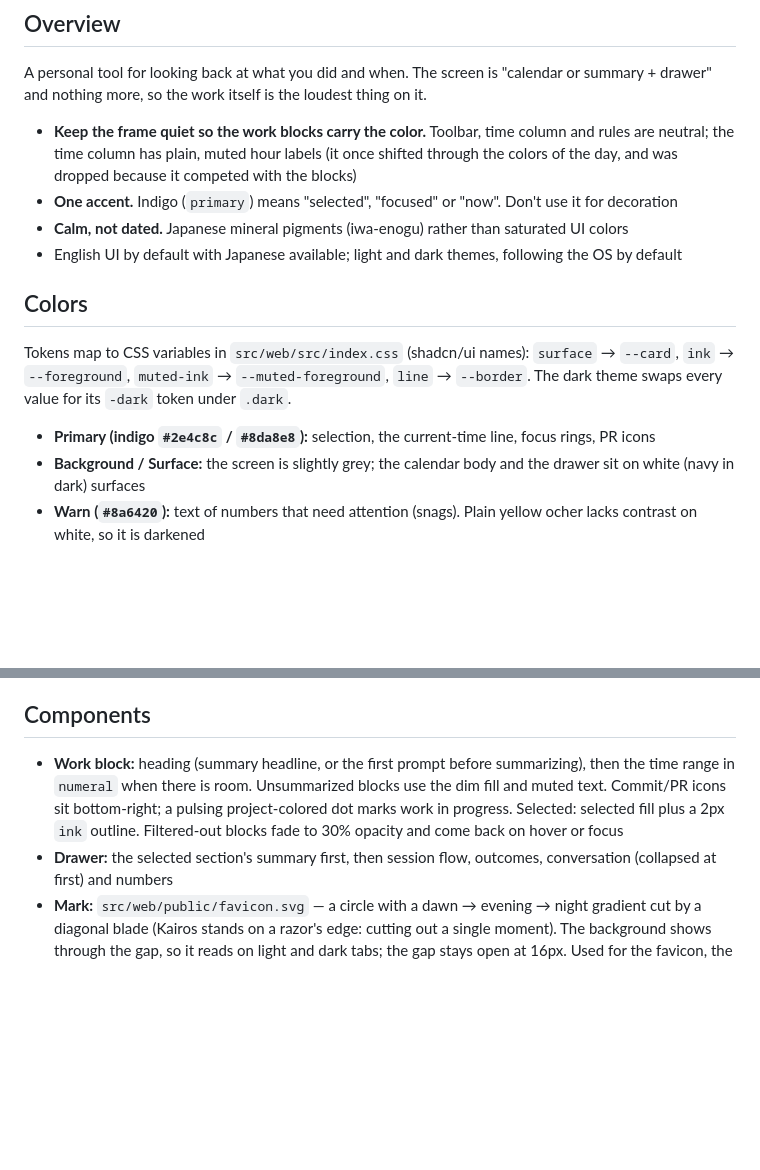
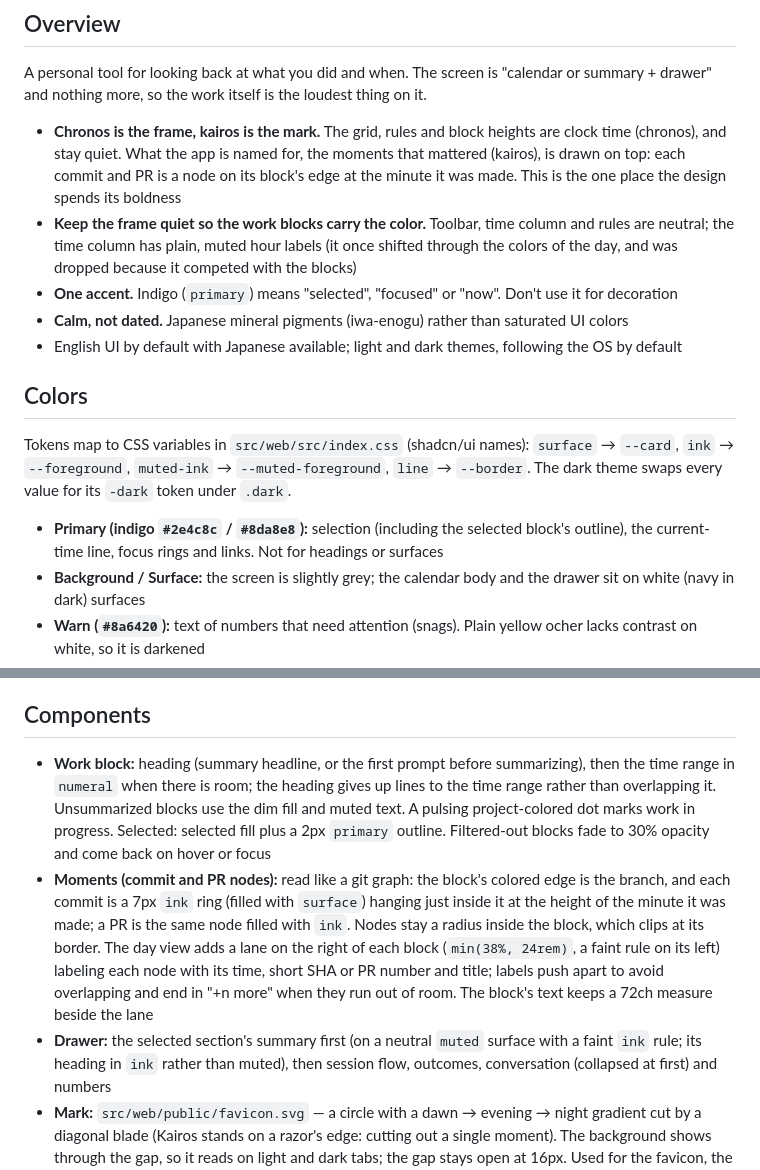
Before and after one commit to atsuki-shirasawa/kairos, a Markdown page: DESIGN.md, 2 parts joined by grey strips. Rendered like a GitHub page; blank space fills up the shorter version.

```diff
--- a/DESIGN.md
+++ b/DESIGN.md
@@ -166,6 +166,10 @@ Direction **"Indigo hours"**, chosen on 2026-10-05 from three compared proposals
 A personal tool for looking back at what you did and when. The screen is "calendar or summary +
 drawer" and nothing more, so the work itself is the loudest thing on it.
 
+- **Chronos is the frame, kairos is the mark.** The grid, rules and block heights are clock time
+  (chronos), and stay quiet. What the app is named for, the moments that mattered (kairos), is
+  drawn on top: each commit and PR is a node on its block's edge at the minute it was made. This
+  is the one place the design spends its boldness
 - **Keep the frame quiet so the work blocks carry the color.** Toolbar, time column and rules are
   neutral; the time column has plain, muted hour labels (it once shifted through the colors of the
   day, and was dropped because it competed with the blocks)
@@ -179,7 +183,8 @@ Tokens map to CSS variables in `src/web/src/index.css` (shadcn/ui names): `surfa
 `ink` → `--foreground`, `muted-ink` → `--muted-foreground`, `line` → `--border`. The dark theme
 swaps every value for its `-dark` token under `.dark`.
 
-- **Primary (indigo `#2e4c8c` / `#8da8e8`):** selection, the current-time line, focus rings, PR icons
+- **Primary (indigo `#2e4c8c` / `#8da8e8`):** selection (including the selected block's outline),
+  the current-time line, focus rings and links. Not for headings or surfaces
 - **Background / Surface:** the screen is slightly grey; the calendar body and the drawer sit on
   white (navy in dark) surfaces
 - **Warn (`#8a6420`):** text of numbers that need attention (snags). Plain yellow ocher lacks
@@ -252,11 +257,19 @@ Stacked work blocks get a 1px `surface`-colored outline, not a shadow, to separa
 ## Components
 
 - **Work block:** heading (summary headline, or the first prompt before summarizing), then the time
-  range in `numeral` when there is room. Unsummarized blocks use the dim fill and muted text.
-  Commit/PR icons sit bottom-right; a pulsing project-colored dot marks work in progress.
-  Selected: selected fill plus a 2px `ink` outline. Filtered-out blocks fade to 30% opacity and
-  come back on hover or focus
-- **Drawer:** the selected section's summary first, then session flow, outcomes, conversation
+  range in `numeral` when there is room; the heading gives up lines to the time range rather than
+  overlapping it. Unsummarized blocks use the dim fill and muted text. A pulsing project-colored
+  dot marks work in progress. Selected: selected fill plus a 2px `primary` outline. Filtered-out
+  blocks fade to 30% opacity and come back on hover or focus
+- **Moments (commit and PR nodes):** read like a git graph: the block's colored edge is the branch,
+  and each commit is a 7px `ink` ring (filled with `surface`) hanging just inside it at the height
+  of the minute it was made; a PR is the same node filled with `ink`. Nodes stay a radius inside the
+  block, which clips at its border. The day view adds a lane on the right of each block
+  (`min(38%, 24rem)`, a faint rule on its left) labeling each node with its time, short SHA or PR
+  number and title; labels push apart to avoid overlapping and end in "+n more" when they run out
+  of room. The block's text keeps a 72ch measure beside the lane
+- **Drawer:** the selected section's summary first (on a neutral `muted` surface with a faint
+  `ink` rule; its heading in `ink` rather than muted), then session flow, outcomes, conversation
   (collapsed at first) and numbers
 - **Mark:** `src/web/public/favicon.svg` — a circle with a dawn → evening → night gradient cut by a
   diagonal blade (Kairos stands on a razor's edge: cutting out a single moment). The background
```
Also changed, not shown: docs/images/screen-day.png, docs/images/screen-summary.png, docs/images/screen-week.png, 1 other file.
